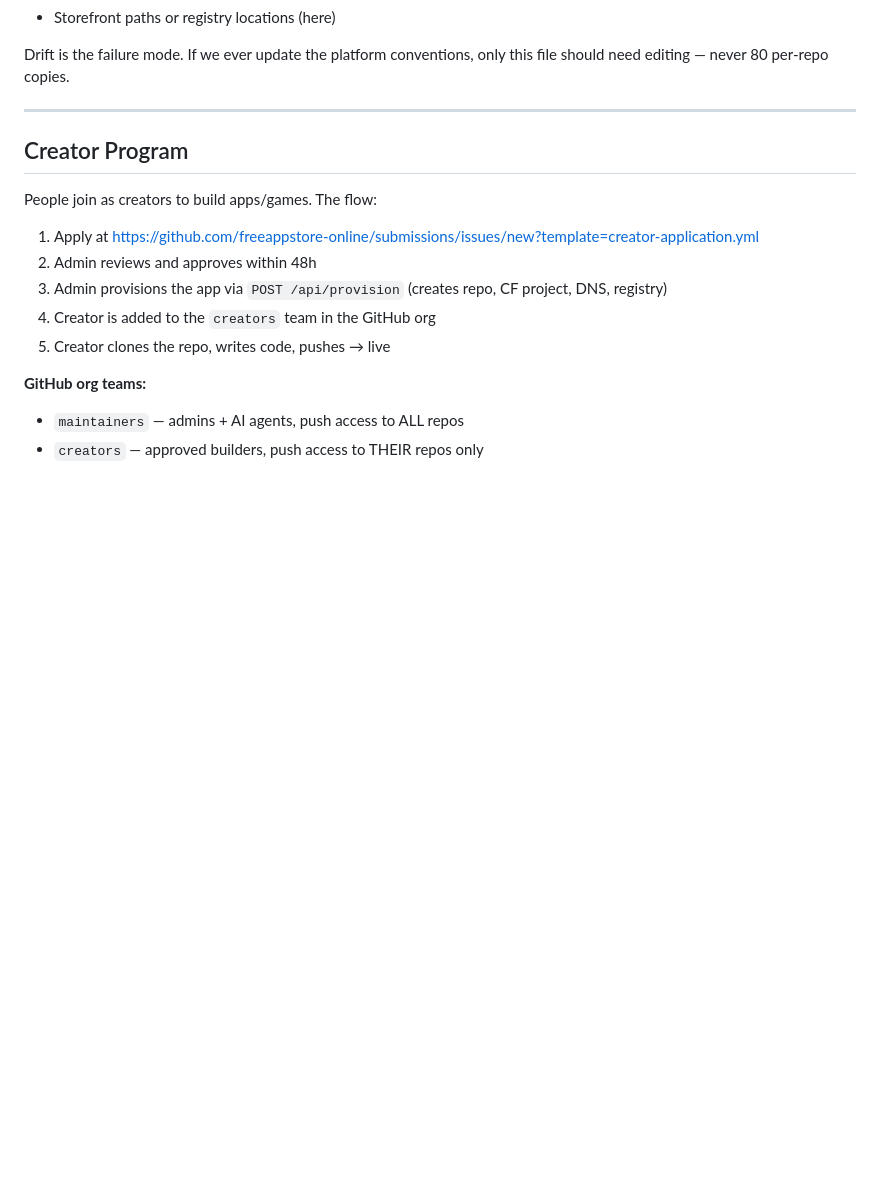
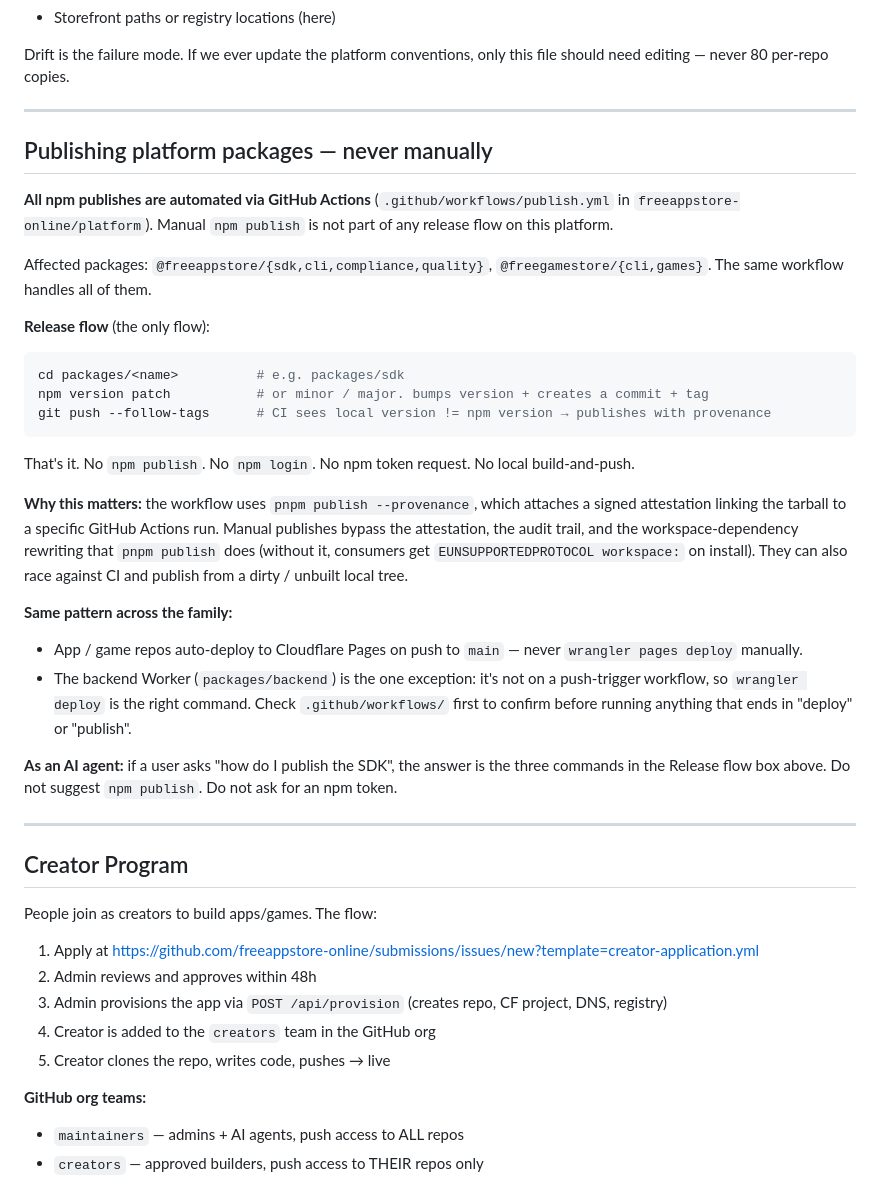
Before and after one commit to freeappstore-online/freeappstore, a Markdown page: SKILLS.md, the part around the change. GitHub-like rendering; blank space fills up the shorter version.

Commit message:
docs(SKILLS): "never publish manually" convention is canonical
Surfaces the publish-on-push convention that already lives in the
publish.yml header into SKILLS.md, so AI agents reading the platform
guide land on it before suggesting any manual publish flow. I broke
this convention twice in a single session — once telling the user to
`npm login && npm publish`, once asking for an npm token to do it
myself. The workflow handles both flows automatically; both
suggestions were wrong.

Adds a "Publishing platform packages — never manually" section to
both SKILLS.md copies (public freeappstore + private ops mirror)
that:
- Names the workflow (publish.yml in freeappstore-online/platform)
- Documents the only release flow: `npm version patch && git push --follow-tags`
- Explains why (provenance attestation, workspace: rewriting, audit
  trail, race avoidance)
- Calls out the one exception (backend Worker, not on push trigger)
- Tells AI agents what to say when asked, and what NOT to say

Co-Authored-By: Claude Opus 4.7 (1M context) <noreply@anthropic.com>

````diff
--- a/SKILLS.md
+++ b/SKILLS.md
@@ -41,6 +41,33 @@ What does *not* belong in a per-repo CLAUDE.md:
 - Storefront paths or registry locations (here)
 
 Drift is the failure mode. If we ever update the platform conventions, only this file should need editing — never 80 per-repo copies.
+
+---
+
+## Publishing platform packages — never manually
+
+**All npm publishes are automated via GitHub Actions** (`.github/workflows/publish.yml` in `freeappstore-online/platform`). Manual `npm publish` is not part of any release flow on this platform.
+
+Affected packages: `@freeappstore/{sdk,cli,compliance,quality}`, `@freegamestore/{cli,games}`. The same workflow handles all of them.
+
+**Release flow** (the only flow):
+
+```bash
+cd packages/<name>          # e.g. packages/sdk
+npm version patch           # or minor / major. bumps version + creates a commit + tag
+git push --follow-tags      # CI sees local version != npm version → publishes with provenance
+```
+
+That's it. No `npm publish`. No `npm login`. No npm token request. No local build-and-push.
+
+**Why this matters:** the workflow uses `pnpm publish --provenance`, which attaches a signed attestation linking the tarball to a specific GitHub Actions run. Manual publishes bypass the attestation, the audit trail, and the workspace-dependency rewriting that `pnpm publish` does (without it, consumers get `EUNSUPPORTEDPROTOCOL workspace:` on install). They can also race against CI and publish from a dirty / unbuilt local tree.
+
+**Same pattern across the family:**
+
+- App / game repos auto-deploy to Cloudflare Pages on push to `main` — never `wrangler pages deploy` manually.
+- The backend Worker (`packages/backend`) is the one exception: it's not on a push-trigger workflow, so `wrangler deploy` is the right command. Check `.github/workflows/` first to confirm before running anything that ends in "deploy" or "publish".
+
+**As an AI agent:** if a user asks "how do I publish the SDK", the answer is the three commands in the Release flow box above. Do not suggest `npm publish`. Do not ask for an npm token.
 
 ---
 
````
